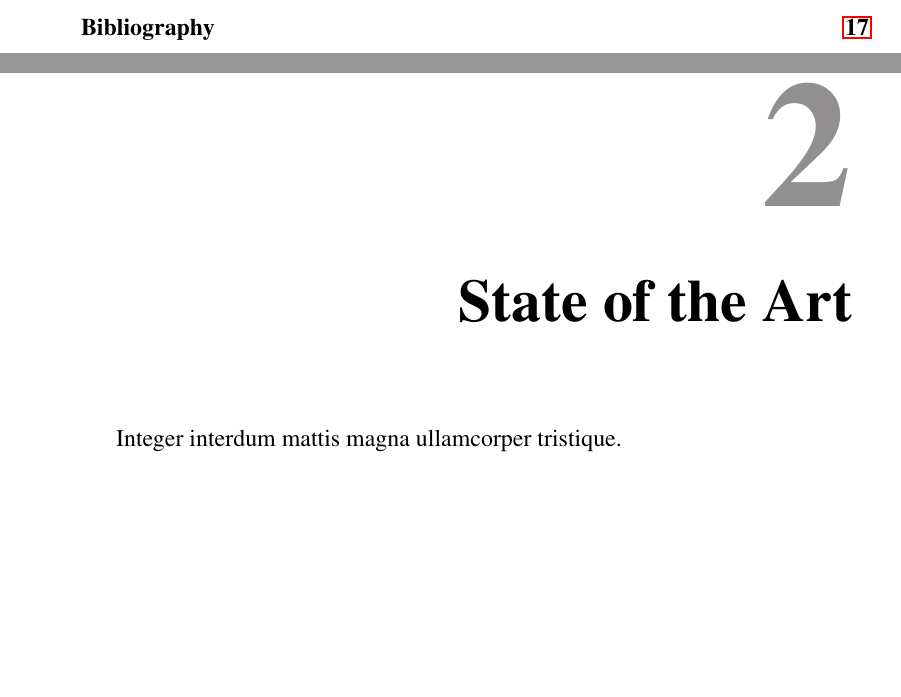
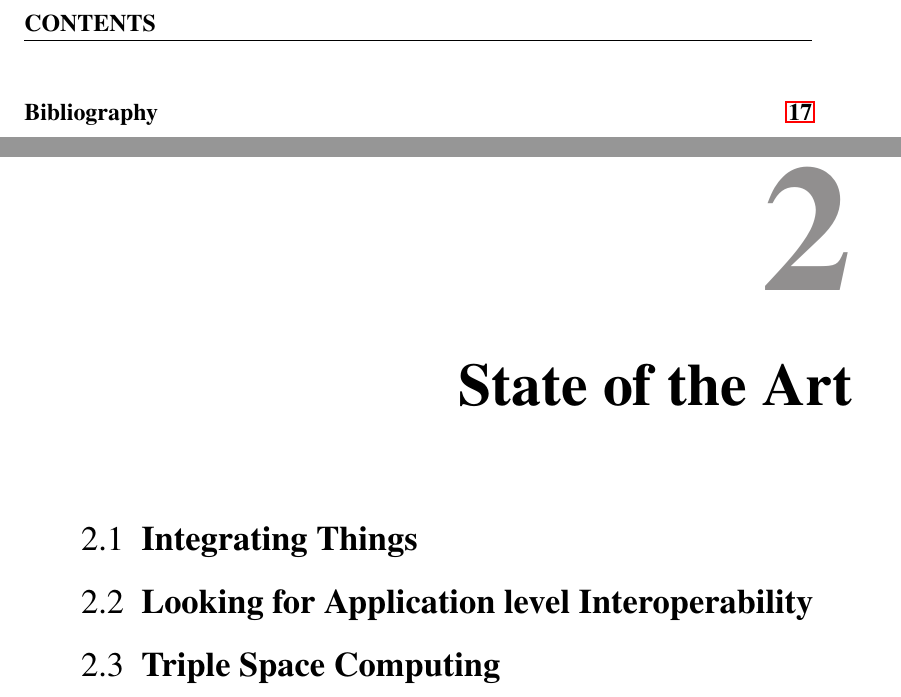
Before and after one commit to gomezgoiri/dissertation, a LaTeX thesis (dissertation.tex, which reads 2_state_of_the_art/0_main.tex, 2_state_of_the_art/1_integration.tex, 2_state_of_the_art/2_semantic.tex): two parts of pages 15 and 27 of 43 before the commit and two parts of pages 16 and 27 of 43 after it, joined at a grey line, cut at the place of the change, the shorter picture padded with empty space. Compiled offline with pdfLaTeX; a LaTeX package or settings file that is missing is left out.

Commit message:
Sketched state of the art chapter

```diff
--- a/2_state_of_the_art/0_main.tex
+++ b/2_state_of_the_art/0_main.tex
@@ -26,4 +26,3 @@ You gotta decide whether you’re a wolf or a sheep
 %-------------------------------------------------------------------------
 
 
-Integer interdum mattis magna ullamcorper tristique.
--- /dev/null
+++ b/2_state_of_the_art/1_integration.tex
@@ -0,0 +1,4 @@
+\section{Integrating Things}
+\label{sec:integration}
+
+%\InsertFig{computing_machinery_and_intelligence}{fig:Computing machinery and intelligence}{Computing machinery and intelligence.}{See Macro.tex for a detailed explanation of the InsertFig function}{1}{}
--- /dev/null
+++ b/2_state_of_the_art/2_semantic.tex
@@ -0,0 +1,4 @@
+\section{Looking for Application level Interoperability}
+\label{sec:interoperability}
+
+%\InsertFig{computing_machinery_and_intelligence}{fig:Computing machinery and intelligence}{Computing machinery and intelligence.}{See Macro.tex for a detailed explanation of the InsertFig function}{1}{}
--- /dev/null
+++ b/2_state_of_the_art/3_tsc.tex
@@ -0,0 +1,4 @@
+\section{Triple Space Computing}
+\label{sec:tsc_soa}
+
+% aclarar que también es space-based computing
```
Also changed, not shown: 2_state_of_the_art/0_main.tex (3 more changed lines).
